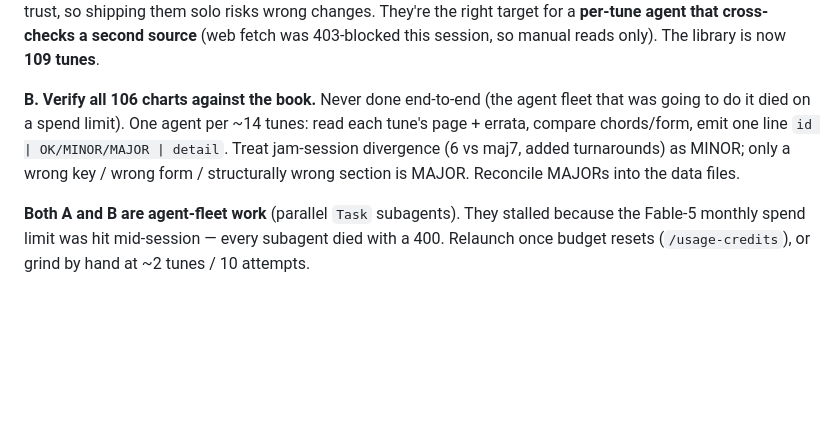
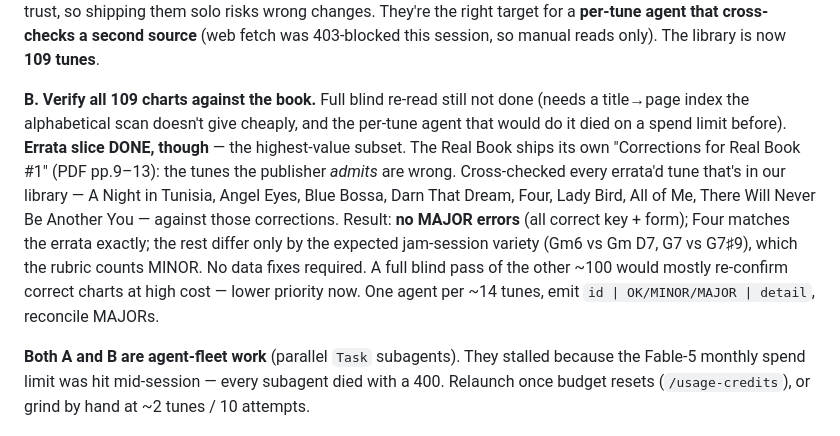
Before and after one commit to hellojas/otolab, a Markdown page: HANDOFF.md, the part around the change. Rendered like a GitHub page; blank space fills up the shorter version.

Commit message:
content: verify library against the Real Book errata (Job B slice)
Cross-checked every tune in the library that the Real Book's own
"Corrections" pages flag — Tunisia, Angel Eyes, Blue Bossa, Darn That
Dream, Four, Lady Bird, All of Me, There Will Never Be Another You —
against those corrections. No MAJOR errors: all hold the right key and
form, Four matches the errata exactly, the rest diverge only by
jam-session variety (MINOR). No data fixes needed. HANDOFF updated with
the result and why a full blind re-read is lower priority.

Co-Authored-By: Claude Opus 4.8 <noreply@anthropic.com>
Claude-Session: https://claude.ai/code/session_01X2Ws2j5DLFGFUrRiD6rh5D

```diff
--- a/HANDOFF.md
+++ b/HANDOFF.md
@@ -264,12 +264,19 @@ them solo risks wrong changes. They're the right target for a **per-tune agent
 that cross-checks a second source** (web fetch was 403-blocked this session, so
 manual reads only). The library is now **109 tunes**.
 
-**B. Verify all 106 charts against the book.** Never done end-to-end (the agent
-fleet that was going to do it died on a spend limit). One agent per ~14 tunes:
-read each tune's page + errata, compare chords/form, emit one line
-`id | OK/MINOR/MAJOR | detail`. Treat jam-session divergence (6 vs maj7, added
-turnarounds) as MINOR; only a wrong key / wrong form / structurally wrong section
-is MAJOR. Reconcile MAJORs into the data files.
+**B. Verify all 109 charts against the book.** Full blind re-read still not done
+(needs a title→page index the alphabetical scan doesn't give cheaply, and the
+per-tune agent that would do it died on a spend limit before). **Errata slice
+DONE, though** — the highest-value subset. The Real Book ships its own
+"Corrections for Real Book #1" (PDF pp.9–13): the tunes the publisher *admits*
+are wrong. Cross-checked every errata'd tune that's in our library — A Night in
+Tunisia, Angel Eyes, Blue Bossa, Darn That Dream, Four, Lady Bird, All of Me,
+There Will Never Be Another You — against those corrections. Result: **no MAJOR
+errors** (all correct key + form); Four matches the errata exactly; the rest
+differ only by the expected jam-session variety (Gm6 vs Gm D7, G7 vs G7♯9), which
+the rubric counts MINOR. No data fixes required. A full blind pass of the other
+~100 would mostly re-confirm correct charts at high cost — lower priority now.
+One agent per ~14 tunes, emit `id | OK/MINOR/MAJOR | detail`, reconcile MAJORs.
 
 **Both A and B are agent-fleet work** (parallel `Task` subagents). They stalled
 because the Fable-5 monthly spend limit was hit mid-session — every subagent
```
